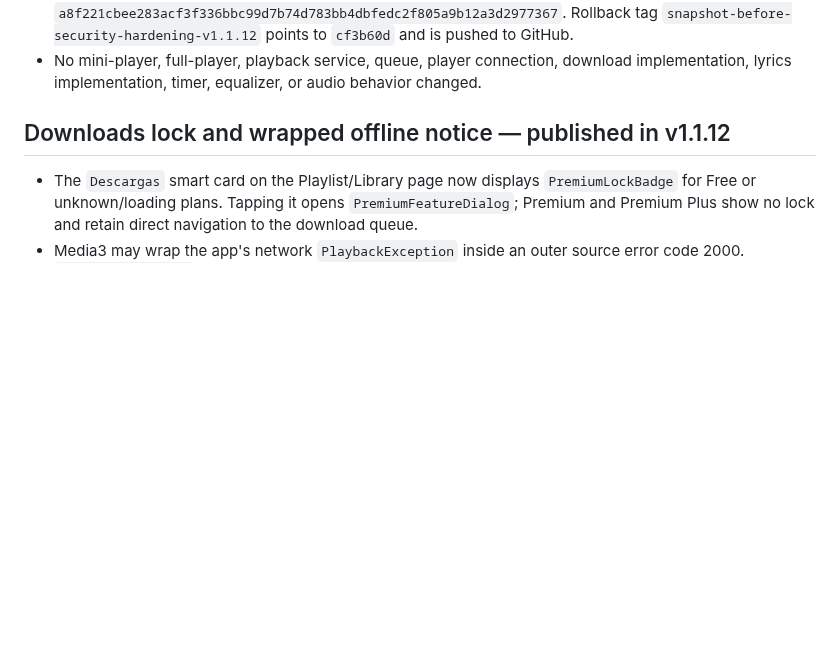
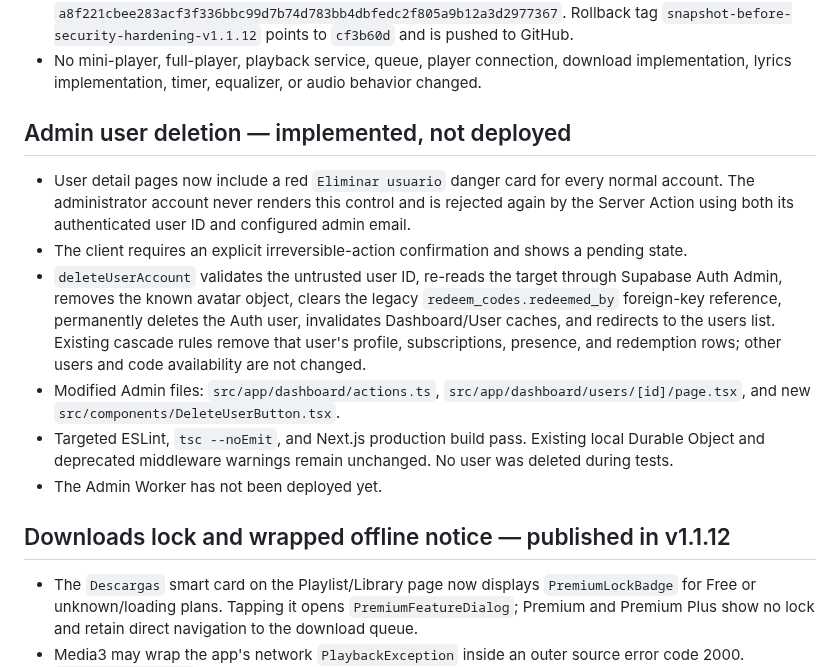
Before and after one commit to angelanda023-prog/WiwyMusic, a Markdown page: docs/AI_HANDOFF.md, the part around the change. Rendered like a GitHub page; blank space fills up the shorter version.

Commit message:
docs: record admin user deletion

```diff
--- a/docs/AI_HANDOFF.md
+++ b/docs/AI_HANDOFF.md
@@ -91,6 +91,24 @@ build, deployment, migration, or release. Do not create competing project-memory
   `snapshot-before-security-hardening-v1.1.12` points to `cf3b60d` and is pushed to GitHub.
 - No mini-player, full-player, playback service, queue, player connection,
   download implementation, lyrics implementation, timer, equalizer, or audio behavior changed.
+
+## Admin user deletion — implemented, not deployed
+
+- User detail pages now include a red `Eliminar usuario` danger card for every normal account.
+  The administrator account never renders this control and is rejected again by the Server
+  Action using both its authenticated user ID and configured admin email.
+- The client requires an explicit irreversible-action confirmation and shows a pending state.
+- `deleteUserAccount` validates the untrusted user ID, re-reads the target through Supabase Auth
+  Admin, removes the known avatar object, clears the legacy `redeem_codes.redeemed_by` foreign-key
+  reference, permanently deletes the Auth user, invalidates Dashboard/User caches, and redirects
+  to the users list. Existing cascade rules remove that user's profile, subscriptions, presence,
+  and redemption rows; other users and code availability are not changed.
+- Modified Admin files: `src/app/dashboard/actions.ts`,
+  `src/app/dashboard/users/[id]/page.tsx`, and new
+  `src/components/DeleteUserButton.tsx`.
+- Targeted ESLint, `tsc --noEmit`, and Next.js production build pass. Existing local Durable
+  Object and deprecated middleware warnings remain unchanged. No user was deleted during tests.
+- The Admin Worker has not been deployed yet.
 
 ## Downloads lock and wrapped offline notice — published in v1.1.12
 
```
